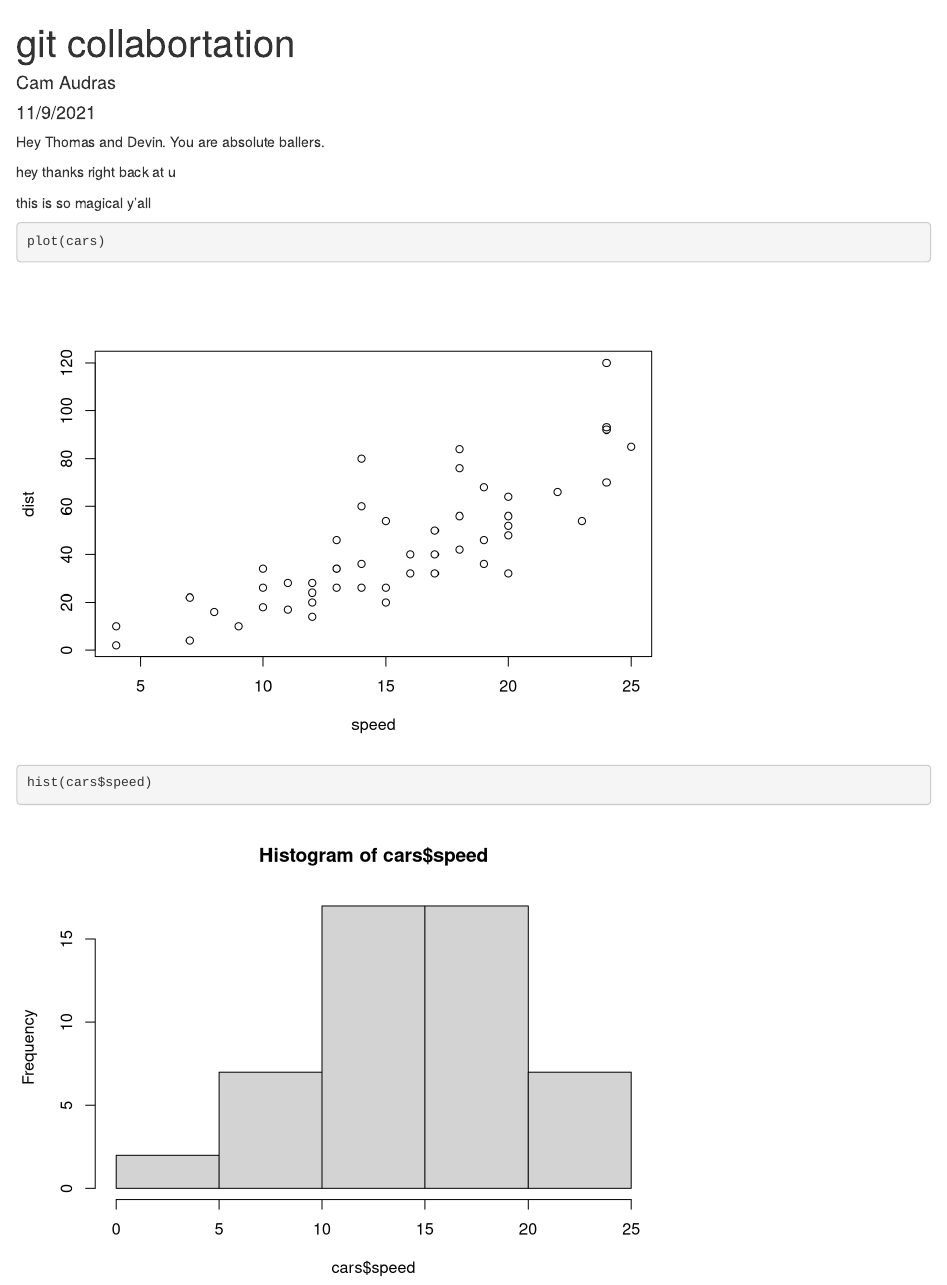
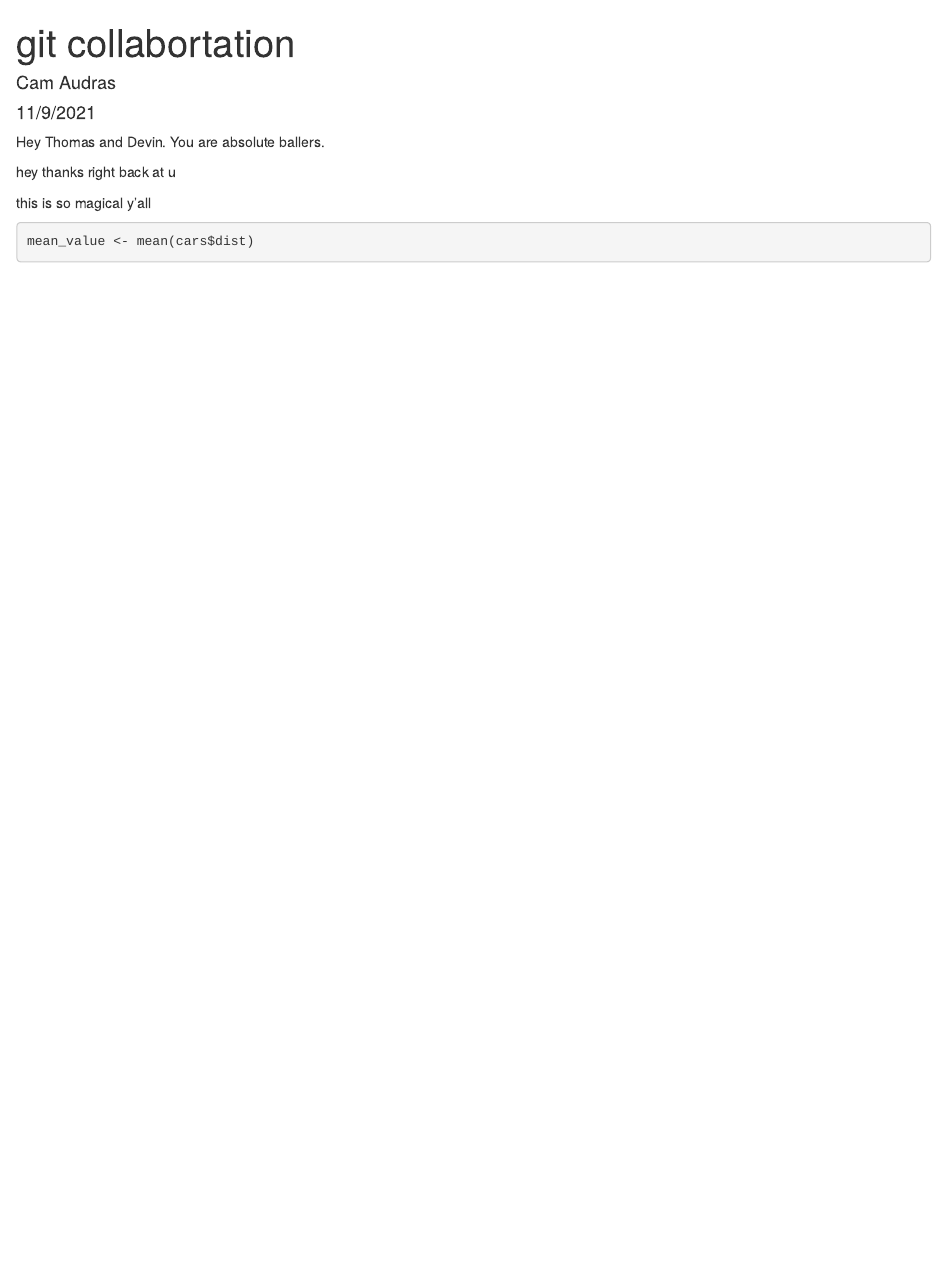
Before and after one commit to camaudras/lab-7-git-collab, an R Markdown document (our_collaboration.Rmd): the page in a window 1100 px wide, from its top. Rendered offline with R 4.5, knitr and Pandoc, with nearby package versions.

Commit message:
updated line 20

````diff
--- a/our_collaboration.Rmd
+++ b/our_collaboration.Rmd
@@ -17,9 +17,7 @@ hey thanks right back at u
 this is so magical y'all
 
 ```{r task 1}
-plot(cars)
-
-hist(cars$speed)
+mean_value <- mean(cars$dist)
 ```
 
 ```{r task 2}
````
